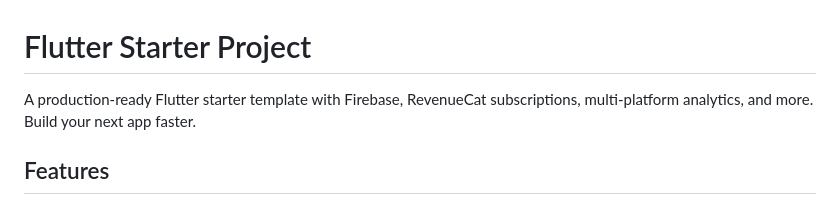
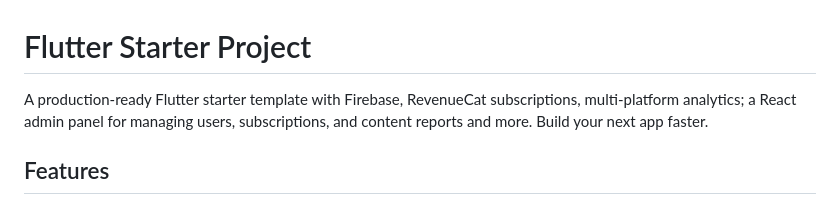
Before and after one commit to jeankpoti/Flutter-Starter-Template, a Markdown page: README.md, the part around the change. Rendered like a GitHub page.

Commit message:
Update README description to mention admin dashboard
Co-Authored-By: Claude Opus 4.5 <noreply@anthropic.com>

```diff
--- a/README.md
+++ b/README.md
@@ -1,6 +1,6 @@
 # Flutter Starter Project
 
-A production-ready Flutter starter template with Firebase, RevenueCat subscriptions, multi-platform analytics, and more. Build your next app faster.
+A production-ready Flutter starter template with Firebase, RevenueCat subscriptions, multi-platform analytics; a React admin panel for managing users, subscriptions, and content reports and more. Build your next app faster.
 
 ## Features
 
```
